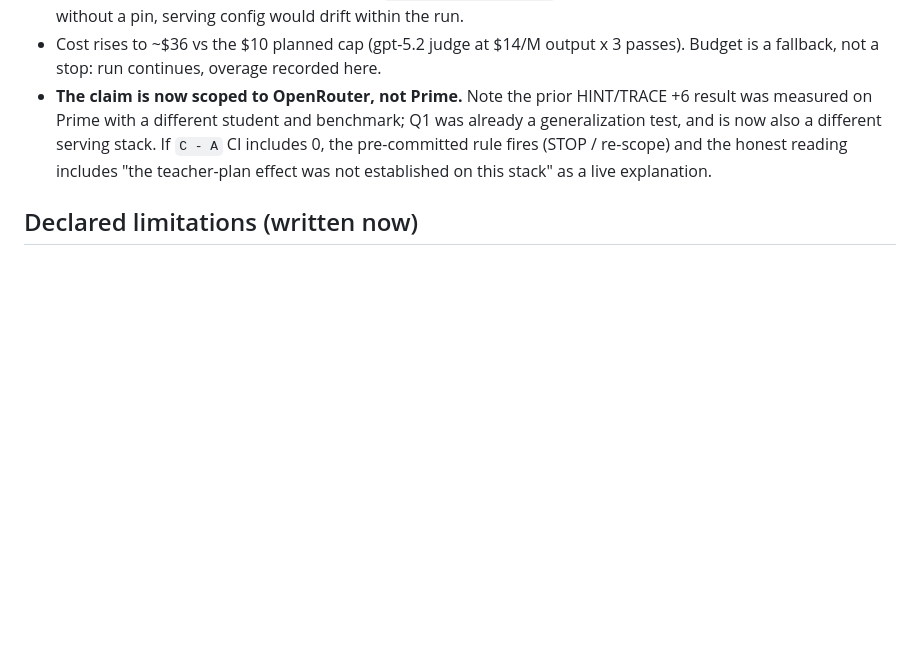
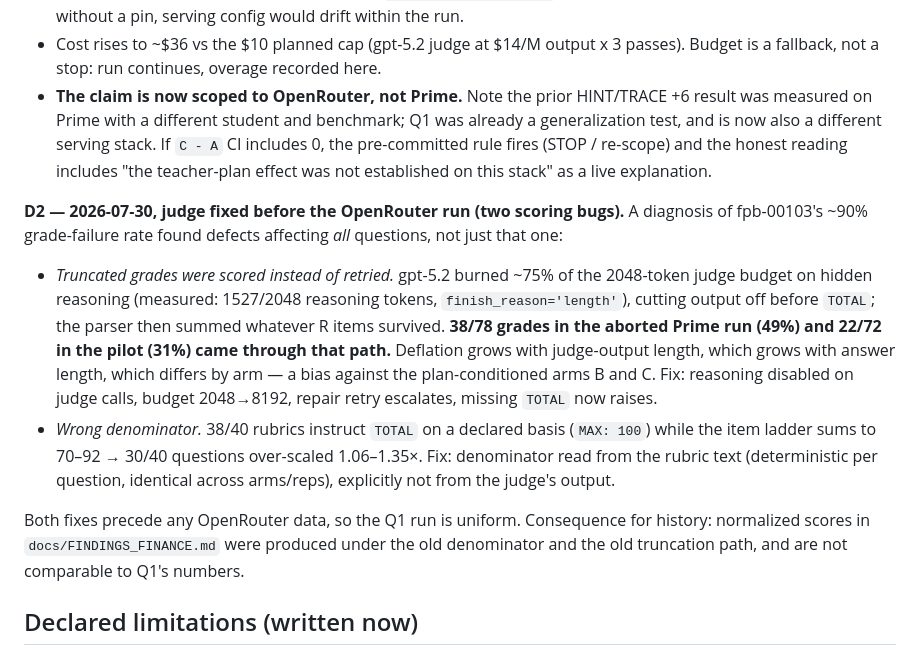
Before and after one commit to rohanpc0701/agent-self-improvement, a Markdown page: docs/prereg/PREREG_Q1_SELF_PLAN.md, the part around the change. Rendered like a GitHub page; blank space fills up the shorter version.

Commit message:
Prereg D2: judge scoring bugs fixed before the OpenRouter run (truncation deflation + wrong denominator)

```diff
--- a/docs/prereg/PREREG_Q1_SELF_PLAN.md
+++ b/docs/prereg/PREREG_Q1_SELF_PLAN.md
@@ -84,6 +84,26 @@ knowingly:
   0, the pre-committed rule fires (STOP / re-scope) and the honest reading includes
   "the teacher-plan effect was not established on this stack" as a live explanation.
 
+**D2 — 2026-07-30, judge fixed before the OpenRouter run (two scoring bugs).** A
+diagnosis of fpb-00103's ~90% grade-failure rate found defects affecting *all*
+questions, not just that one:
+- *Truncated grades were scored instead of retried.* gpt-5.2 burned ~75% of the
+  2048-token judge budget on hidden reasoning (measured: 1527/2048 reasoning tokens,
+  `finish_reason='length'`), cutting output off before `TOTAL`; the parser then summed
+  whatever R items survived. **38/78 grades in the aborted Prime run (49%) and 22/72 in
+  the pilot (31%) came through that path.** Deflation grows with judge-output length,
+  which grows with answer length, which differs by arm — a bias against the
+  plan-conditioned arms B and C. Fix: reasoning disabled on judge calls, budget
+  2048→8192, repair retry escalates, missing `TOTAL` now raises.
+- *Wrong denominator.* 38/40 rubrics instruct `TOTAL` on a declared basis (`MAX: 100`)
+  while the item ladder sums to 70–92 → 30/40 questions over-scaled 1.06–1.35×. Fix:
+  denominator read from the rubric text (deterministic per question, identical across
+  arms/reps), explicitly not from the judge's output.
+
+Both fixes precede any OpenRouter data, so the Q1 run is uniform. Consequence for
+history: normalized scores in `docs/FINDINGS_FINANCE.md` were produced under the old
+denominator and the old truncation path, and are not comparable to Q1's numbers.
+
 ## Declared limitations (written now)
 - Single stack (OpenRouter, provider-pinned). Any positive is scoped until Q2.
 - n=40 resolves ~+/-4-5 points at this protocol; recovery ratio inherits
```
